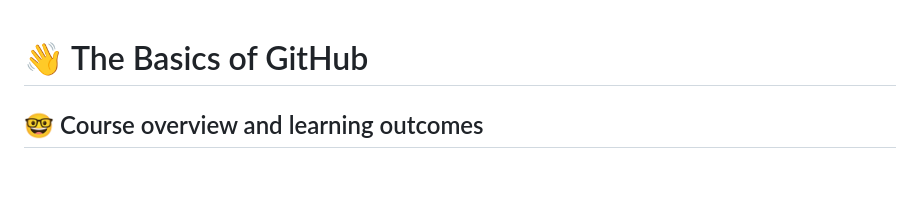
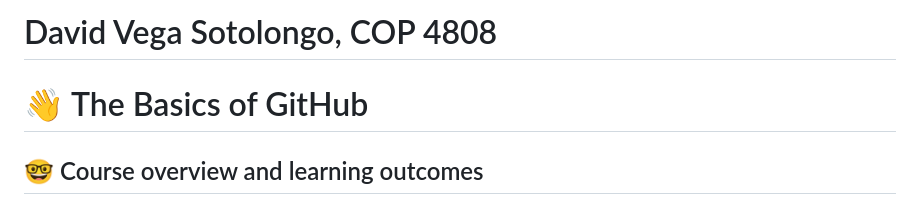
Before and after one commit to cop4808-spring-2023-fullstack-web/cop4808-git-and-github-fundamentals-spartanDavid22, a Markdown page: README.md, the part around the change. Rendered like a GitHub page; blank space fills up the shorter version.

Commit message:
Updated the README file by adding my name at the top of the document

```diff
--- a/README.md
+++ b/README.md
@@ -1,3 +1,8 @@
+# David Vega Sotolongo, COP 4808
+
+
+
+
 # :wave: The Basics of GitHub
 
 ## 🤓 Course overview and learning outcomes
```
